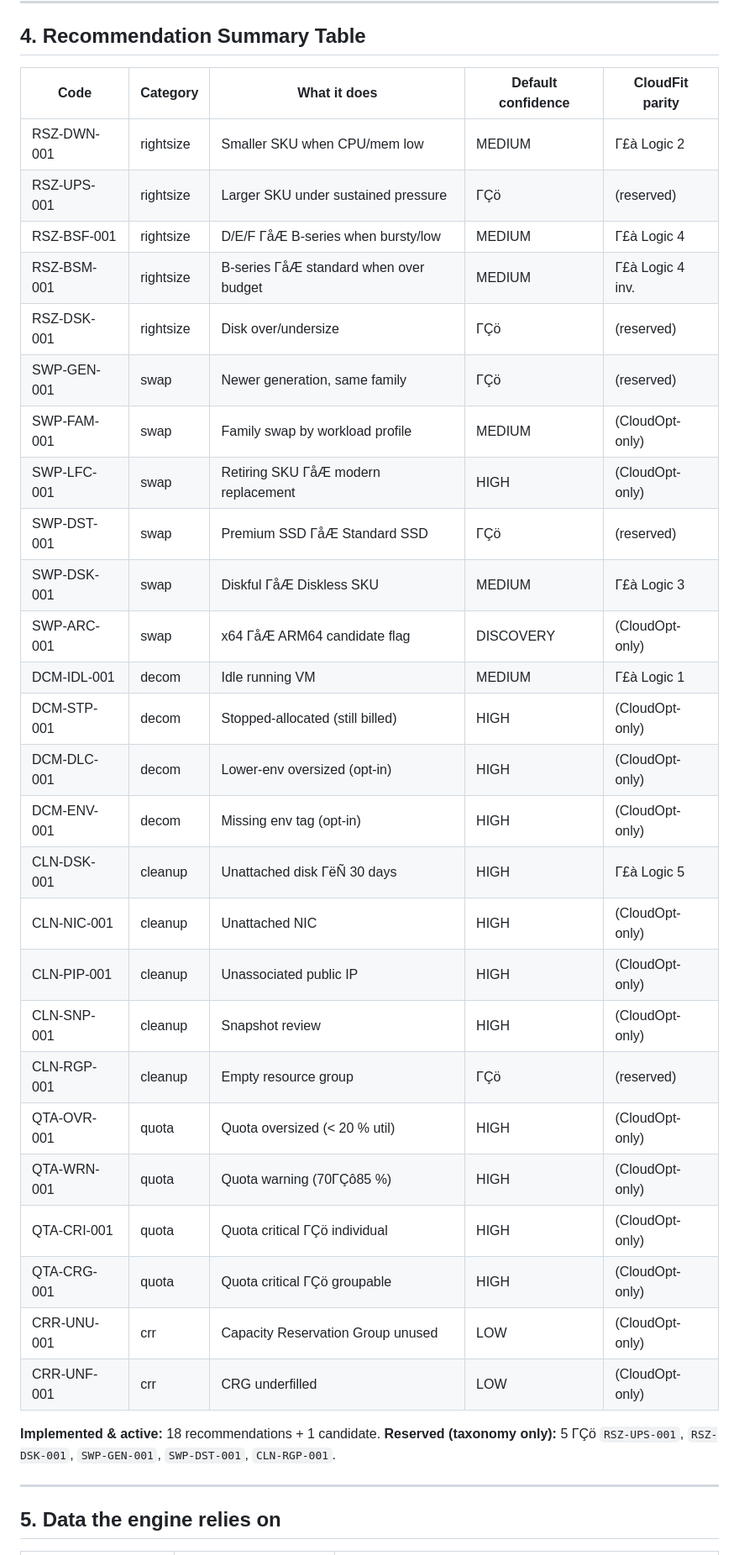
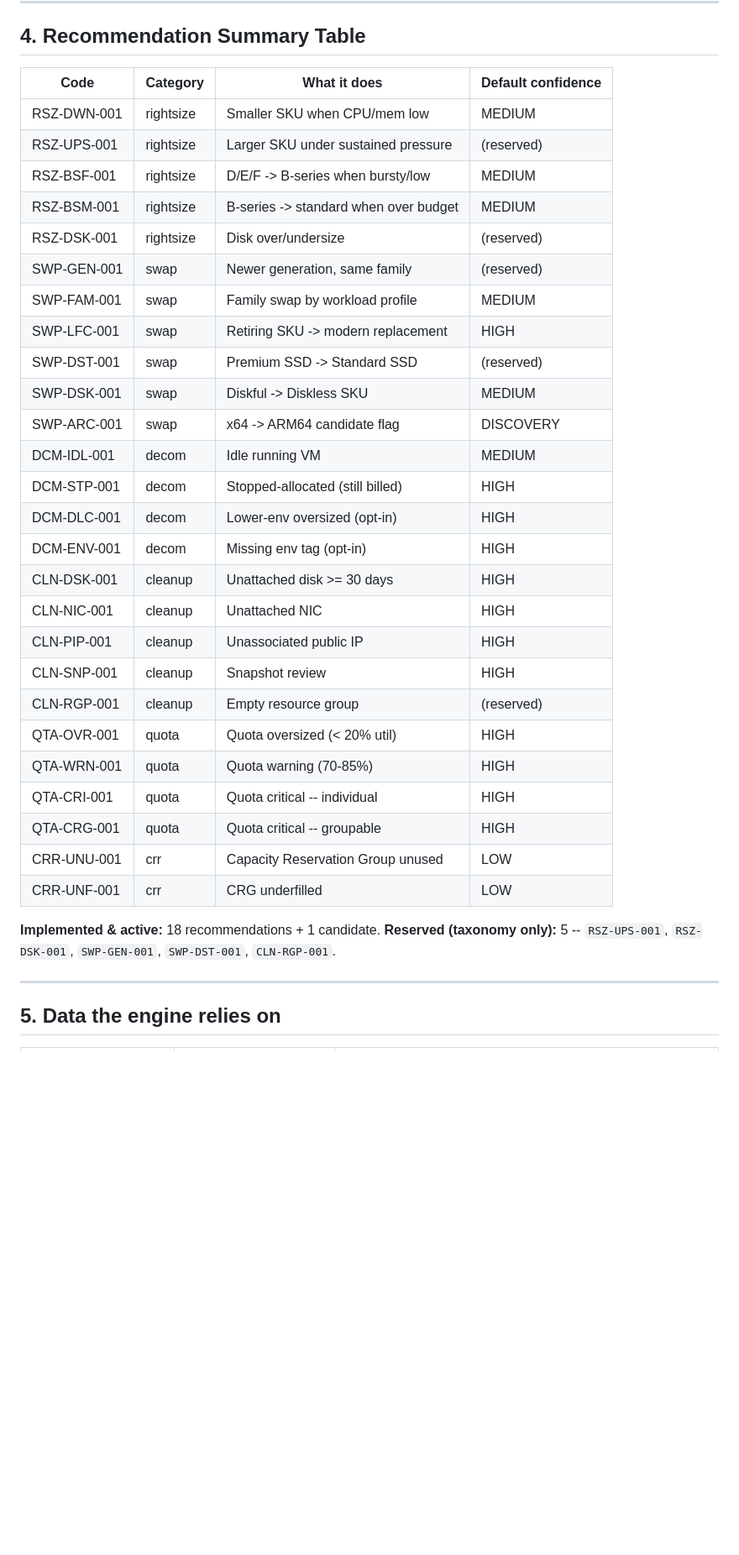
Before and after one commit to rod-reis/cloudopt, a Markdown page: docs/RECOMMENDATIONS_CATALOG.md, the part around one of its changes. Shown at 84% size. GitHub-like rendering; blank space fills up the shorter version.

Commit message:
docs: fix encoding and remove third-party references in recommendations catalog (#7)

```diff
--- a/docs/RECOMMENDATIONS_CATALOG.md
+++ b/docs/RECOMMENDATIONS_CATALOG.md
@@ -229,37 +222,37 @@ Both CRR findings are **LOW** confidence ΓÇö snapshot collection cannot verif
 
 ## 4. Recommendation Summary Table
 
-| Code | Category | What it does | Default confidence | CloudFit parity |
-|---|---|---|---|---|
-| RSZ-DWN-001 | rightsize | Smaller SKU when CPU/mem low | MEDIUM | Γ£à Logic 2 |
-| RSZ-UPS-001 | rightsize | Larger SKU under sustained pressure | ΓÇö | (reserved) |
-| RSZ-BSF-001 | rightsize | D/E/F ΓåÆ B-series when bursty/low | MEDIUM | Γ£à Logic 4 |
-| RSZ-BSM-001 | rightsize | B-series ΓåÆ standard when over budget | MEDIUM | Γ£à Logic 4 inv. |
-| RSZ-DSK-001 | rightsize | Disk over/undersize | ΓÇö | (reserved) |
-| SWP-GEN-001 | swap | Newer generation, same family | ΓÇö | (reserved) |
-| SWP-FAM-001 | swap | Family swap by workload profile | MEDIUM | (CloudOpt-only) |
-| SWP-LFC-001 | swap | Retiring SKU ΓåÆ modern replacement | HIGH | (CloudOpt-only) |
-| SWP-DST-001 | swap | Premium SSD ΓåÆ Standard SSD | ΓÇö | (reserved) |
-| SWP-DSK-001 | swap | Diskful ΓåÆ Diskless SKU | MEDIUM | Γ£à Logic 3 |
-| SWP-ARC-001 | swap | x64 ΓåÆ ARM64 candidate flag | DISCOVERY | (CloudOpt-only) |
-| DCM-IDL-001 | decom | Idle running VM | MEDIUM | Γ£à Logic 1 |
-| DCM-STP-001 | decom | Stopped-allocated (still billed) | HIGH | (CloudOpt-only) |
-| DCM-DLC-001 | decom | Lower-env oversized (opt-in) | HIGH | (CloudOpt-only) |
-| DCM-ENV-001 | decom | Missing env tag (opt-in) | HIGH | (CloudOpt-only) |
-| CLN-DSK-001 | cleanup | Unattached disk ΓëÑ 30 days | HIGH | Γ£à Logic 5 |
-| CLN-NIC-001 | cleanup | Unattached NIC | HIGH | (CloudOpt-only) |
-| CLN-PIP-001 | cleanup | Unassociated public IP | HIGH | (CloudOpt-only) |
-| CLN-SNP-001 | cleanup | Snapshot review | HIGH | (CloudOpt-only) |
-| CLN-RGP-001 | cleanup | Empty resource group | ΓÇö | (reserved) |
-| QTA-OVR-001 | quota | Quota oversized (< 20 % util) | HIGH | (CloudOpt-only) |
-| QTA-WRN-001 | quota | Quota warning (70ΓÇô85 %) | HIGH | (CloudOpt-only) |
-| QTA-CRI-001 | quota | Quota critical ΓÇö individual | HIGH | (CloudOpt-only) |
-| QTA-CRG-001 | quota | Quota critical ΓÇö groupable | HIGH | (CloudOpt-only) |
-| CRR-UNU-001 | crr | Capacity Reservation Group unused | LOW | (CloudOpt-only) |
-| CRR-UNF-001 | crr | CRG underfilled | LOW | (CloudOpt-only) |
+| Code | Category | What it does | Default confidence |
+|---|---|---|---|
+| RSZ-DWN-001 | rightsize | Smaller SKU when CPU/mem low | MEDIUM |
+| RSZ-UPS-001 | rightsize | Larger SKU under sustained pressure | (reserved) |
+| RSZ-BSF-001 | rightsize | D/E/F -> B-series when bursty/low | MEDIUM |
+| RSZ-BSM-001 | rightsize | B-series -> standard when over budget | MEDIUM |
+| RSZ-DSK-001 | rightsize | Disk over/undersize | (reserved) |
+| SWP-GEN-001 | swap | Newer generation, same family | (reserved) |
+| SWP-FAM-001 | swap | Family swap by workload profile | MEDIUM |
+| SWP-LFC-001 | swap | Retiring SKU -> modern replacement | HIGH |
+| SWP-DST-001 | swap | Premium SSD -> Standard SSD | (reserved) |
+| SWP-DSK-001 | swap | Diskful -> Diskless SKU | MEDIUM |
+| SWP-ARC-001 | swap | x64 -> ARM64 candidate flag | DISCOVERY |
+| DCM-IDL-001 | decom | Idle running VM | MEDIUM |
+| DCM-STP-001 | decom | Stopped-allocated (still billed) | HIGH |
+| DCM-DLC-001 | decom | Lower-env oversized (opt-in) | HIGH |
+| DCM-ENV-001 | decom | Missing env tag (opt-in) | HIGH |
+| CLN-DSK-001 | cleanup | Unattached disk >= 30 days | HIGH |
+| CLN-NIC-001 | cleanup | Unattached NIC | HIGH |
+| CLN-PIP-001 | cleanup | Unassociated public IP | HIGH |
+| CLN-SNP-001 | cleanup | Snapshot review | HIGH |
+| CLN-RGP-001 | cleanup | Empty resource group | (reserved) |
+| QTA-OVR-001 | quota | Quota oversized (< 20% util) | HIGH |
+| QTA-WRN-001 | quota | Quota warning (70-85%) | HIGH |
+| QTA-CRI-001 | quota | Quota critical -- individual | HIGH |
+| QTA-CRG-001 | quota | Quota critical -- groupable | HIGH |
+| CRR-UNU-001 | crr | Capacity Reservation Group unused | LOW |
+| CRR-UNF-001 | crr | CRG underfilled | LOW |
 
 **Implemented & active:** 18 recommendations + 1 candidate.
-**Reserved (taxonomy only):** 5 ΓÇö `RSZ-UPS-001`, `RSZ-DSK-001`, `SWP-GEN-001`, `SWP-DST-001`, `CLN-RGP-001`.
+**Reserved (taxonomy only):** 5 -- `RSZ-UPS-001`, `RSZ-DSK-001`, `SWP-GEN-001`, `SWP-DST-001`, `CLN-RGP-001`.
 
 ---
 
```
Also changed, not shown: other parts of docs/RECOMMENDATIONS_CATALOG.md (+82 -89 lines).
